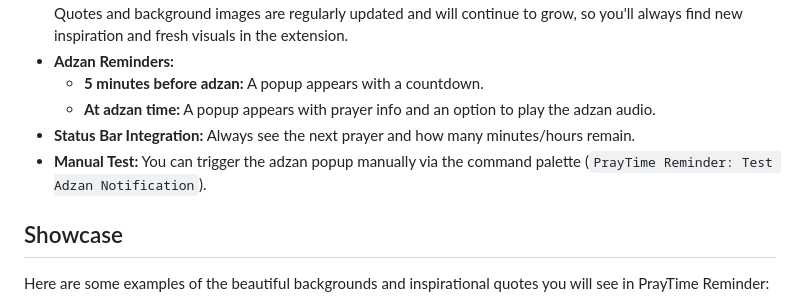
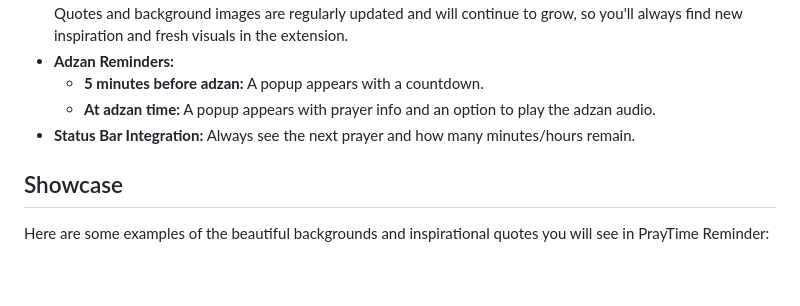
Before and after one commit to rijalsolahudin/vscode-praytime-reminder, a Markdown page: README.md, the part around the change. GitHub-like rendering; blank space fills up the shorter version.

Commit message:
Remove manual test instruction for adzan popup from README

```diff
--- a/README.md
+++ b/README.md
@@ -17,7 +17,6 @@
   - **5 minutes before adzan:** A popup appears with a countdown.
   - **At adzan time:** A popup appears with prayer info and an option to play the adzan audio.
 - **Status Bar Integration:** Always see the next prayer and how many minutes/hours remain.
-- **Manual Test:** You can trigger the adzan popup manually via the command palette (`PrayTime Reminder: Test Adzan Notification`).
 
 ## Showcase
 
```
